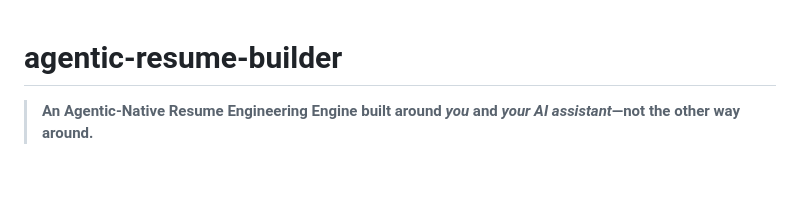
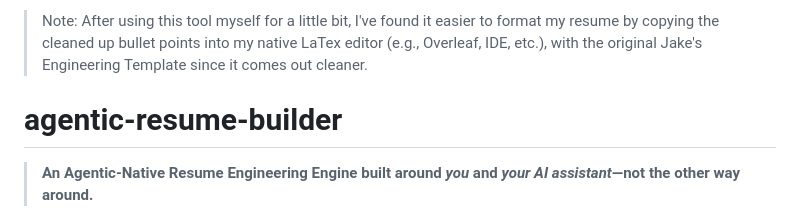
Before and after one commit to slowbutfast/agentic-resume-builder, a Markdown page: README.md, the part around the change. GitHub-like rendering; blank space fills up the shorter version.

Commit message:
Update README with LaTex formatting note
Added note about using LaTex editor for formatting resumes.

```diff
--- a/README.md
+++ b/README.md
@@ -1,3 +1,5 @@
+> Note: After using this tool myself for a little bit, I've found it easier to format my resume by copying the cleaned up bullet points into my native LaTex editor (e.g., Overleaf, IDE, etc.), with the original Jake's Engineering Template since it comes out cleaner.
+
 # agentic-resume-builder
 
 > **An Agentic-Native Resume Engineering Engine built around *you* and *your AI assistant*—not the other way around.**
```
